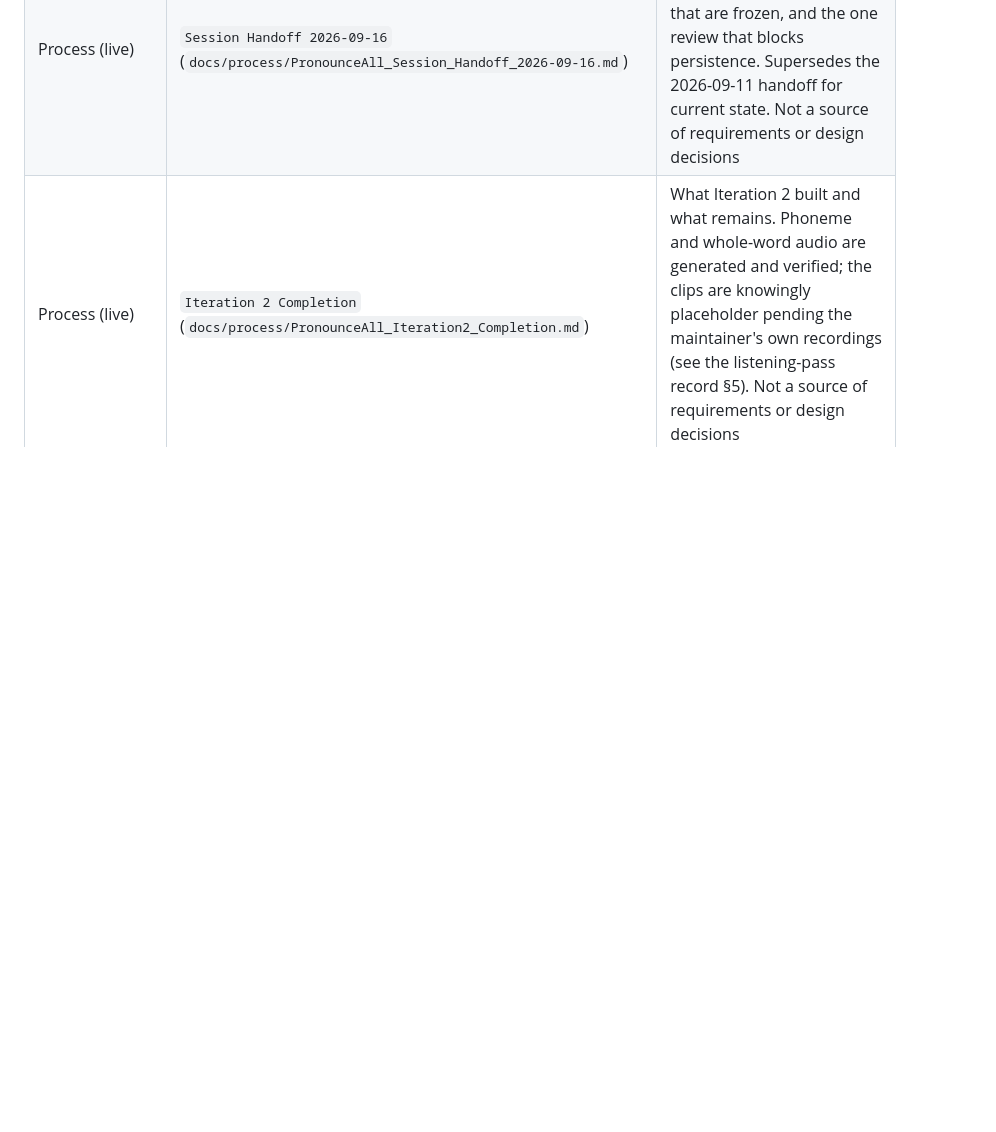
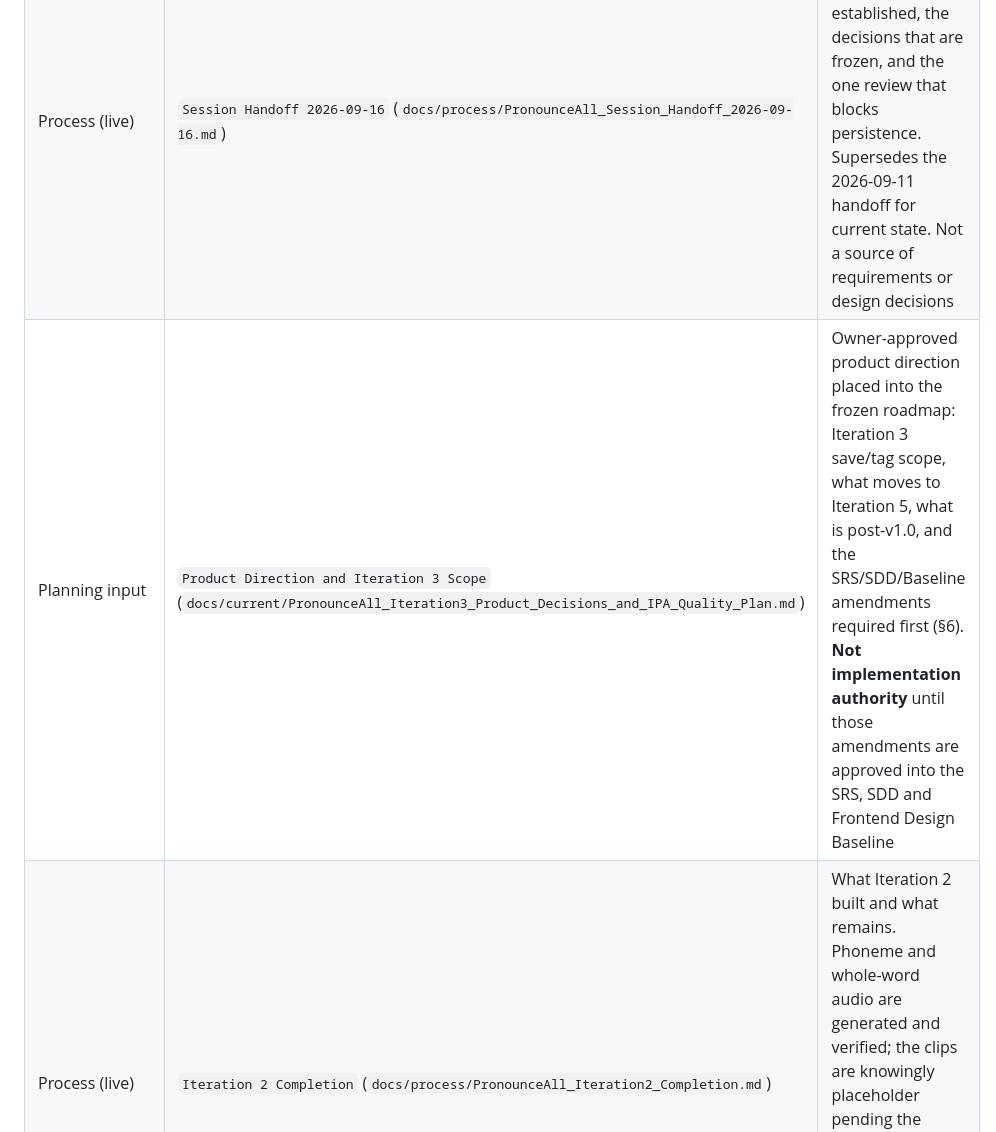
Before and after one commit to alpkavakli/PronounceAll, a Markdown page: DOC_INDEX.md, the part around the change. Drawn GitHub-style; blank space fills up the shorter version.

```diff
--- a/DOC_INDEX.md
+++ b/DOC_INDEX.md
@@ -26,6 +26,7 @@ The SRS and current SDD are the two primary implementation baselines. Foundation
 | Process (live) | `Iteration 1 Handoff` (`docs/process/PronounceAll_Iteration1_Handoff.md`) | Implementation-phase state record and reading router for Iteration 1. Routes to IDs and records what Iteration 0 built. Not a source of requirements or design decisions |
 | Process (live) | `Session Handoff 2026-09-11` (`docs/process/PronounceAll_Session_Handoff_2026-09-11.md`) | Resume point: what is built, what blocks Iteration 2, and the architecture traps. Not a source of requirements or design decisions |
 | Process (live) | `Session Handoff 2026-09-16` (`docs/process/PronounceAll_Session_Handoff_2026-09-16.md`) | Current resume point: what the IPA-quality pass established, the decisions that are frozen, and the one review that blocks persistence. Supersedes the 2026-09-11 handoff for current state. Not a source of requirements or design decisions |
+| Planning input | `Product Direction and Iteration 3 Scope` (`docs/current/PronounceAll_Iteration3_Product_Decisions_and_IPA_Quality_Plan.md`) | Owner-approved product direction placed into the frozen roadmap: Iteration 3 save/tag scope, what moves to Iteration 5, what is post-v1.0, and the SRS/SDD/Baseline amendments required first (§6). **Not implementation authority** until those amendments are approved into the SRS, SDD and Frontend Design Baseline |
 | Process (live) | `Iteration 2 Completion` (`docs/process/PronounceAll_Iteration2_Completion.md`) | What Iteration 2 built and what remains. Phoneme and whole-word audio are generated and verified; the clips are knowingly placeholder pending the maintainer's own recordings (see the listening-pass record §5). Not a source of requirements or design decisions |
 | Process (live) | `Iteration 2 Handoff` (`docs/process/PronounceAll_Iteration2_Handoff.md`) | Implementation-phase state record and reading router for Iteration 2. Records what Iteration 1 built, and flags in its §0 that the D4 phoneme artifact the SDD treats as authoritative does not yet exist. Not a source of requirements or design decisions |
 
```
Also changed, not shown: docs/current/PronounceAll_Iteration3_Product_Decisions_and_IPA_Quality_Plan.md (added, +270 -0 lines).
